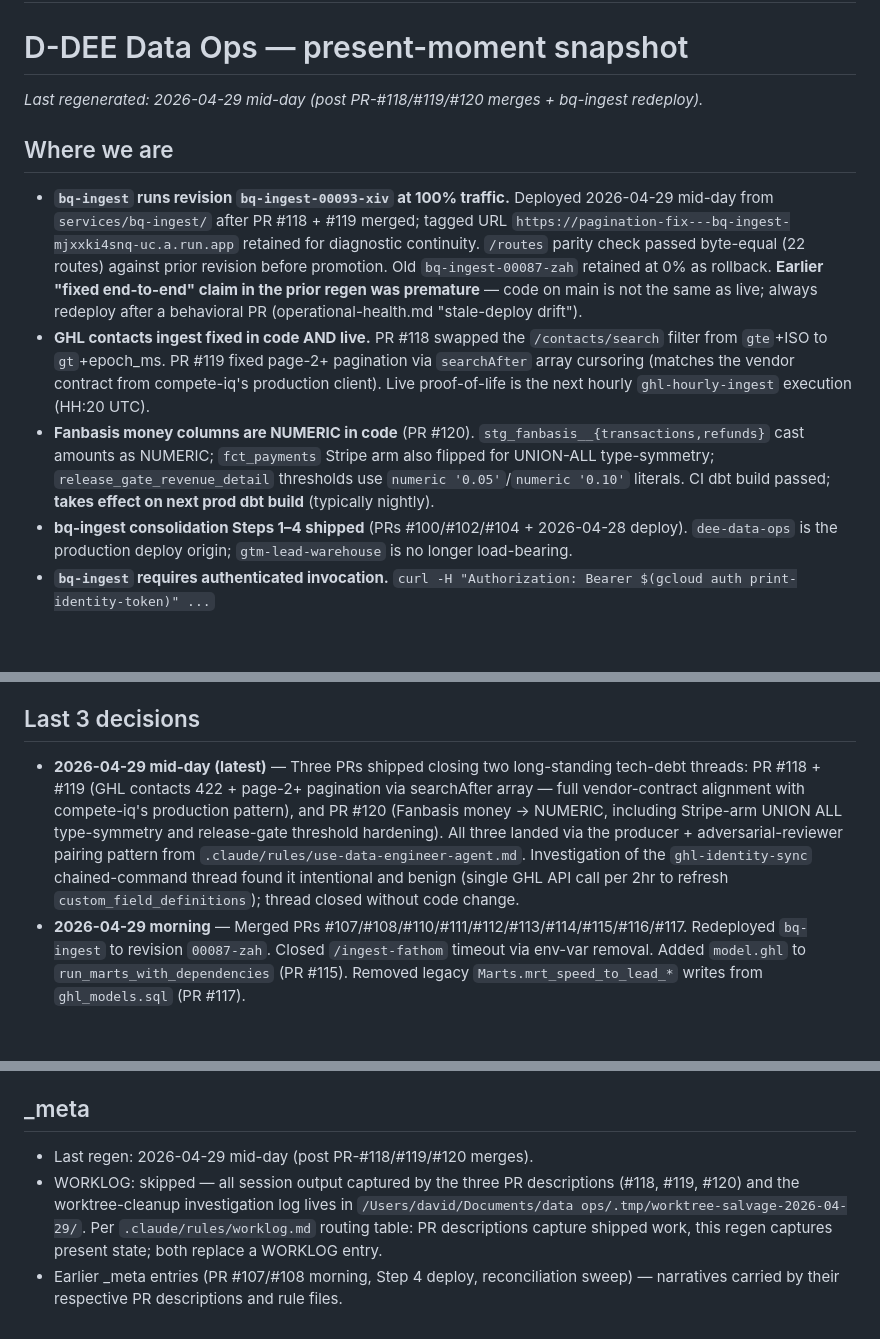
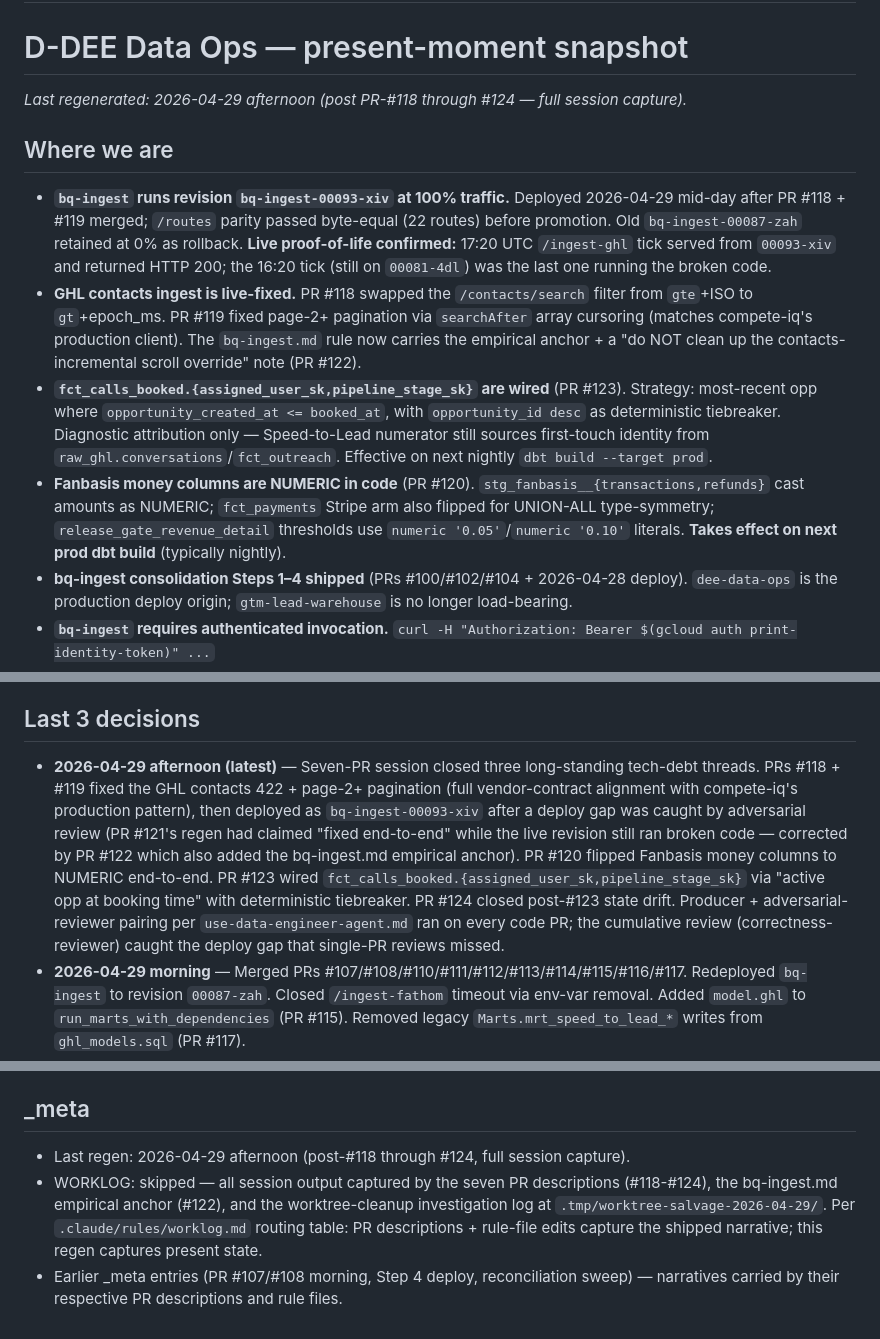
Before and after one commit to Davv5/dee-data-ops, a Markdown page: .claude/state/project-state.md, 3 parts joined by grey strips. Drawn GitHub-style; blank space fills up the shorter version.

Commit message:
chore(state): full-session capture (PRs #118-#124) (#125)
Prior regens (PR #121, #122, #124) updated state in pieces. This pass
captures the full session arc:

- Where we are: live proof-of-life confirmed (17:20 UTC tick green on
  bq-ingest-00093-xiv); fct_calls_booked SK wiring (#123) added.
- Last 3 decisions: rewrote the latest entry to reflect the actual
  seven-PR arc, including the deploy gap that the cumulative review
  caught and #122 corrected.
- _meta: updated regen timestamp + WORKLOG-skip rationale.

Co-authored-by: Davv5 <mannyshah4344@gmail.com>
Co-authored-by: Claude Opus 4.7 <noreply@anthropic.com>

```diff
--- a/.claude/state/project-state.md
+++ b/.claude/state/project-state.md
@@ -9,13 +9,14 @@ WORKLOG.md is the append-only audit log; grep it for history.
 
 # D-DEE Data Ops — present-moment snapshot
 
-_Last regenerated: 2026-04-29 mid-day (post PR-#118/#119/#120 merges + bq-ingest redeploy)._
+_Last regenerated: 2026-04-29 afternoon (post PR-#118 through #124 — full session capture)._
 
 ## Where we are
 
-- **`bq-ingest` runs revision `bq-ingest-00093-xiv` at 100% traffic.** Deployed 2026-04-29 mid-day from `services/bq-ingest/` after PR #118 + #119 merged; tagged URL `https://pagination-fix---bq-ingest-mjxxki4snq-uc.a.run.app` retained for diagnostic continuity. `/routes` parity check passed byte-equal (22 routes) against prior revision before promotion. Old `bq-ingest-00087-zah` retained at 0% as rollback. **Earlier "fixed end-to-end" claim in the prior regen was premature** — code on main is not the same as live; always redeploy after a behavioral PR (operational-health.md "stale-deploy drift").
-- **GHL contacts ingest fixed in code AND live.** PR #118 swapped the `/contacts/search` filter from `gte`+ISO to `gt`+epoch_ms. PR #119 fixed page-2+ pagination via `searchAfter` array cursoring (matches the vendor contract from compete-iq's production client). Live proof-of-life is the next hourly `ghl-hourly-ingest` execution (HH:20 UTC).
-- **Fanbasis money columns are NUMERIC in code** (PR #120). `stg_fanbasis__{transactions,refunds}` cast amounts as NUMERIC; `fct_payments` Stripe arm also flipped for UNION-ALL type-symmetry; `release_gate_revenue_detail` thresholds use `numeric '0.05'`/`numeric '0.10'` literals. CI dbt build passed; **takes effect on next prod dbt build** (typically nightly).
+- **`bq-ingest` runs revision `bq-ingest-00093-xiv` at 100% traffic.** Deployed 2026-04-29 mid-day after PR #118 + #119 merged; `/routes` parity passed byte-equal (22 routes) before promotion. Old `bq-ingest-00087-zah` retained at 0% as rollback. **Live proof-of-life confirmed:** 17:20 UTC `/ingest-ghl` tick served from `00093-xiv` and returned HTTP 200; the 16:20 tick (still on `00081-4dl`) was the last one running the broken code.
+- **GHL contacts ingest is live-fixed.** PR #118 swapped the `/contacts/search` filter from `gte`+ISO to `gt`+epoch_ms. PR #119 fixed page-2+ pagination via `searchAfter` array cursoring (matches compete-iq's production client). The `bq-ingest.md` rule now carries the empirical anchor + a "do NOT clean up the contacts-incremental scroll override" note (PR #122).
+- **`fct_calls_booked.{assigned_user_sk,pipeline_stage_sk}` are wired** (PR #123). Strategy: most-recent opp where `opportunity_created_at <= booked_at`, with `opportunity_id desc` as deterministic tiebreaker. Diagnostic attribution only — Speed-to-Lead numerator still sources first-touch identity from `raw_ghl.conversations`/`fct_outreach`. Effective on next nightly `dbt build --target prod`.
+- **Fanbasis money columns are NUMERIC in code** (PR #120). `stg_fanbasis__{transactions,refunds}` cast amounts as NUMERIC; `fct_payments` Stripe arm also flipped for UNION-ALL type-symmetry; `release_gate_revenue_detail` thresholds use `numeric '0.05'`/`numeric '0.10'` literals. **Takes effect on next prod dbt build** (typically nightly).
 - **bq-ingest consolidation Steps 1–4 shipped** (PRs #100/#102/#104 + 2026-04-28 deploy). `dee-data-ops` is the production deploy origin; `gtm-lead-warehouse` is no longer load-bearing.
 - **`bq-ingest` requires authenticated invocation.** `curl -H "Authorization: Bearer $(gcloud auth print-identity-token)" ...`
 - **GHL transition snapshots remain LIVE.** `Core.fct_pipeline_stage_snapshots` compounds daily at 07:00 UTC. First usable transition signal in ~5 days.
@@ -27,7 +28,7 @@ _Last regenerated: 2026-04-29 mid-day (post PR-#118/#119/#120 merges + bq-ingest
 
 ## Last 3 decisions
 
-- **2026-04-29 mid-day (latest)** — Three PRs shipped closing two long-standing tech-debt threads: PR #118 + #119 (GHL contacts 422 + page-2+ pagination via searchAfter array — full vendor-contract alignment with compete-iq's production pattern), and PR #120 (Fanbasis money → NUMERIC, including Stripe-arm UNION ALL type-symmetry and release-gate threshold hardening). All three landed via the producer + adversarial-reviewer pairing pattern from `.claude/rules/use-data-engineer-agent.md`. Investigation of the `ghl-identity-sync` chained-command thread found it intentional and benign (single GHL API call per 2hr to refresh `custom_field_definitions`); thread closed without code change.
+- **2026-04-29 afternoon (latest)** — Seven-PR session closed three long-standing tech-debt threads. PRs #118 + #119 fixed the GHL contacts 422 + page-2+ pagination (full vendor-contract alignment with compete-iq's production pattern), then deployed as `bq-ingest-00093-xiv` after a deploy gap was caught by adversarial review (PR #121's regen had claimed "fixed end-to-end" while the live revision still ran broken code — corrected by PR #122 which also added the bq-ingest.md empirical anchor). PR #120 flipped Fanbasis money columns to NUMERIC end-to-end. PR #123 wired `fct_calls_booked.{assigned_user_sk,pipeline_stage_sk}` via "active opp at booking time" with deterministic tiebreaker. PR #124 closed post-#123 state drift. Producer + adversarial-reviewer pairing per `use-data-engineer-agent.md` ran on every code PR; the cumulative review (correctness-reviewer) caught the deploy gap that single-PR reviews missed.
 - **2026-04-29 morning** — Merged PRs #107/#108/#110/#111/#112/#113/#114/#115/#116/#117. Redeployed `bq-ingest` to revision `00087-zah`. Closed `/ingest-fathom` timeout via env-var removal. Added `model.ghl` to `run_marts_with_dependencies` (PR #115). Removed legacy `Marts.mrt_speed_to_lead_*` writes from `ghl_models.sql` (PR #117).
 - **2026-04-28 late-night** — Reconciliation sweep + `pivot-discipline.md` rule. Closed 7 stale plan-debt artifacts caused by un-walked pivots; new rule requires same-session walk of superseded docs when a pivot memory is saved.
 
@@ -84,6 +85,6 @@ _Last regenerated: 2026-04-29 mid-day (post PR-#118/#119/#120 merges + bq-ingest
 
 ## _meta
 
-- Last regen: 2026-04-29 mid-day (post PR-#118/#119/#120 merges).
-- WORKLOG: skipped — all session output captured by the three PR descriptions (#118, #119, #120) and the worktree-cleanup investigation log lives in `/Users/david/Documents/data ops/.tmp/worktree-salvage-2026-04-29/`. Per `.claude/rules/worklog.md` routing table: PR descriptions capture shipped work, this regen captures present state; both replace a WORKLOG entry.
+- Last regen: 2026-04-29 afternoon (post-#118 through #124, full session capture).
+- WORKLOG: skipped — all session output captured by the seven PR descriptions (#118-#124), the bq-ingest.md empirical anchor (#122), and the worktree-cleanup investigation log at `.tmp/worktree-salvage-2026-04-29/`. Per `.claude/rules/worklog.md` routing table: PR descriptions + rule-file edits capture the shipped narrative; this regen captures present state.
 - Earlier _meta entries (PR #107/#108 morning, Step 4 deploy, reconciliation sweep) — narratives carried by their respective PR descriptions and rule files.
```
